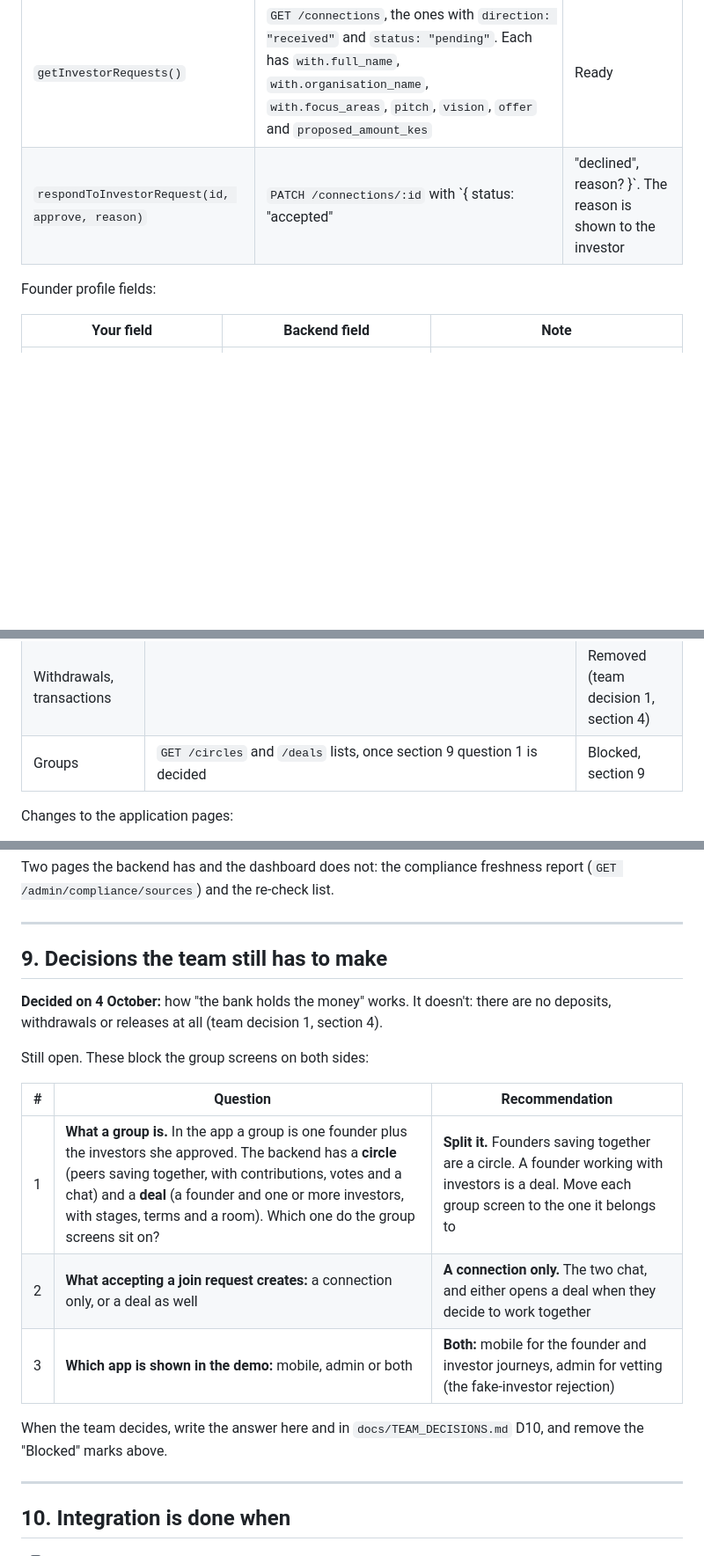
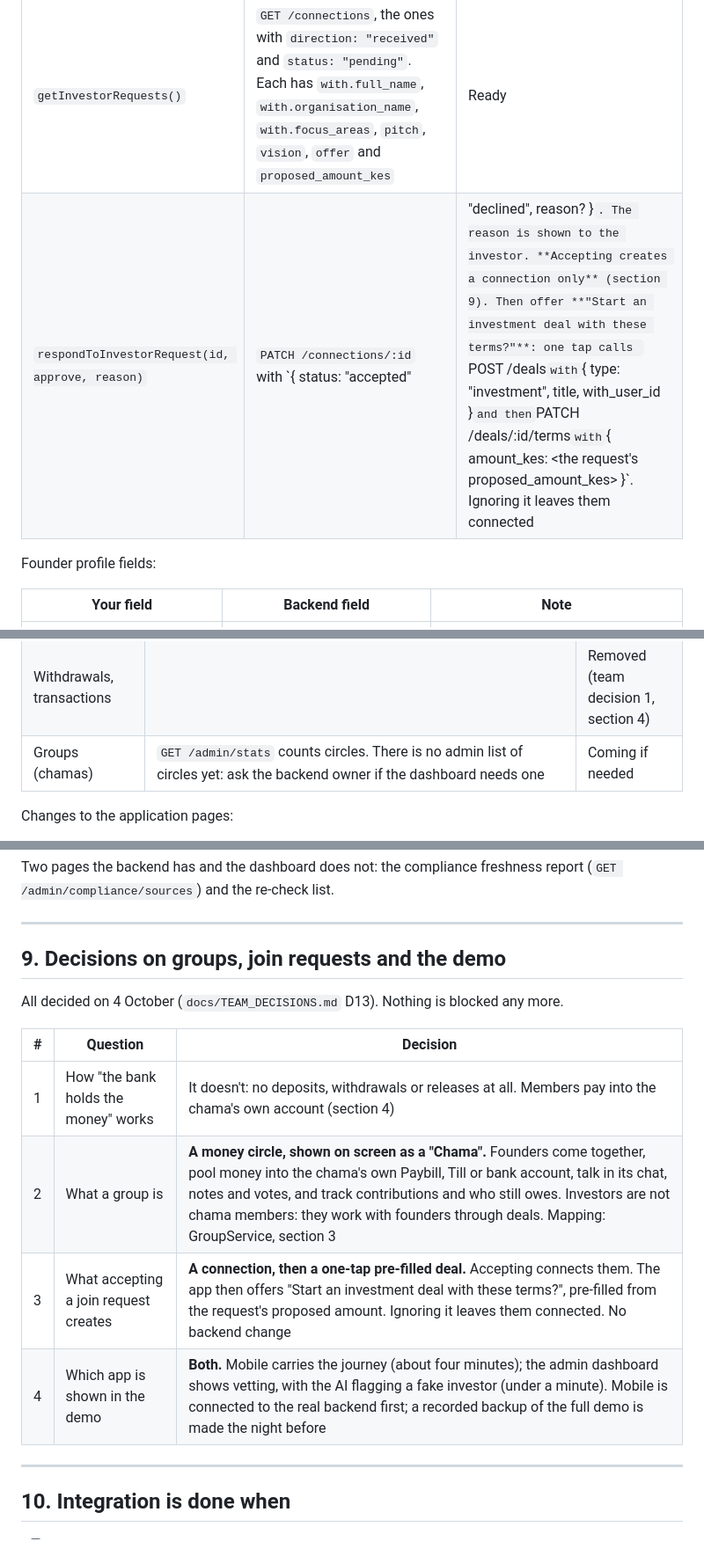
Before and after one commit to Winfry/FOUNDERSLINK, a Markdown page: docs/FRONTEND_INTEGRATION.md, 3 parts joined by grey strips. Shown at 88% size. GitHub-like rendering; blank space fills up the shorter version.

```diff
--- a/docs/FRONTEND_INTEGRATION.md
+++ b/docs/FRONTEND_INTEGRATION.md
@@ -177,7 +177,7 @@ Nothing is agreed by default. Until she agrees, a founder is invisible to invest
 | `getDocuments()` | `GET /vetting/application` → `documents`, each with `status` (`uploaded`, `verified`, `rejected`) and `rejection_reason` | Ready |
 | `getDashboard()` | Compose from `GET /me`, `GET /funding/matches`, `GET /compliance` and `GET /connections` | Ready |
 | `getInvestorRequests()` | `GET /connections`, the ones with `direction: "received"` and `status: "pending"`. Each has `with.full_name`, `with.organisation_name`, `with.focus_areas`, `pitch`, `vision`, `offer` and `proposed_amount_kes` | Ready |
-| `respondToInvestorRequest(id, approve, reason)` | `PATCH /connections/:id` with `{ status: "accepted" | "declined", reason? }`. The reason is shown to the investor | Ready |
+| `respondToInvestorRequest(id, approve, reason)` | `PATCH /connections/:id` with `{ status: "accepted" | "declined", reason? }`. The reason is shown to the investor. **Accepting creates a connection only** (section 9). Then offer **"Start an investment deal with these terms?"**: one tap calls `POST /deals` with `{ type: "investment", title, with_user_id }` and then `PATCH /deals/:id/terms` with `{ amount_kes: <the request's proposed_amount_kes> }`. Ignoring it leaves them connected | Ready |
 
 Founder profile fields:
 
@@ -396,7 +413,7 @@ For screen 1, show the label on every funder that has `is_demo: true` or a `risk
 | Admin users | `GET /admin/admins` lists them. `POST /admin/admins` with `{ email, full_name, password }` creates one. The password needs 12 or more characters | Ready |
 | Dashboard numbers and charts | `GET /admin/stats`: members by role and status, applications waiting, re-checks due, reports, deals by stage, circles, and `registrations` for the last six months. There are no transaction volumes: the backend records no money moving | Ready |
 | Withdrawals, transactions | | Removed (team decision 1, section 4) |
-| Groups | `GET /circles` and `/deals` lists, once section 9 question 1 is decided | Blocked, section 9 |
+| Groups (chamas) | `GET /admin/stats` counts circles. There is no admin list of circles yet: ask the backend owner if the dashboard needs one | Coming if needed |
 
 Changes to the application pages:
 
@@ -411,19 +428,16 @@ Two pages the backend has and the dashboard does not: the compliance freshness r
 
 ---
 
-## 9. Decisions the team still has to make
+## 9. Decisions on groups, join requests and the demo
 
-**Decided on 4 October:** how "the bank holds the money" works. It doesn't: there are no deposits, withdrawals or releases at all (team decision 1, section 4).
+All decided on 4 October (`docs/TEAM_DECISIONS.md` D13). Nothing is blocked any more.
 
-Still open. These block the group screens on both sides:
-
-| # | Question | Recommendation |
+| # | Question | Decision |
 |---|---|---|
-| 1 | **What a group is.** In the app a group is one founder plus the investors she approved. The backend has a **circle** (peers saving together, with contributions, votes and a chat) and a **deal** (a founder and one or more investors, with stages, terms and a room). Which one do the group screens sit on? | **Split it.** Founders saving together are a circle. A founder working with investors is a deal. Move each group screen to the one it belongs to |
-| 2 | **What accepting a join request creates:** a connection only, or a deal as well | **A connection only.** The two chat, and either opens a deal when they decide to work together |
-| 3 | **Which app is shown in the demo:** mobile, admin or both | **Both:** mobile for the founder and investor journeys, admin for vetting (the fake-investor rejection) |
-
-When the team decides, write the answer here and in `docs/TEAM_DECISIONS.md` D10, and remove the "Blocked" marks above.
+| 1 | How "the bank holds the money" works | It doesn't: no deposits, withdrawals or releases at all. Members pay into the chama's own account (section 4) |
+| 2 | What a group is | **A money circle, shown on screen as a "Chama".** Founders come together, pool money into the chama's own Paybill, Till or bank account, talk in its chat, notes and votes, and track contributions and who still owes. Investors are not chama members: they work with founders through deals. Mapping: GroupService, section 3 |
+| 3 | What accepting a join request creates | **A connection, then a one-tap pre-filled deal.** Accepting connects them. The app then offers "Start an investment deal with these terms?", pre-filled from the request's proposed amount. Ignoring it leaves them connected. No backend change |
+| 4 | Which app is shown in the demo | **Both.** Mobile carries the journey (about four minutes); the admin dashboard shows vetting, with the AI flagging a fake investor (under a minute). Mobile is connected to the real backend first; a recorded backup of the full demo is made the night before |
 
 ---
 
```
Also changed, not shown: other parts of docs/FRONTEND_INTEGRATION.md (+20 -3 lines), docs/PRODUCT.md (+7 -4 lines), docs/TEAM_DECISIONS.md (+30 -1 lines).
